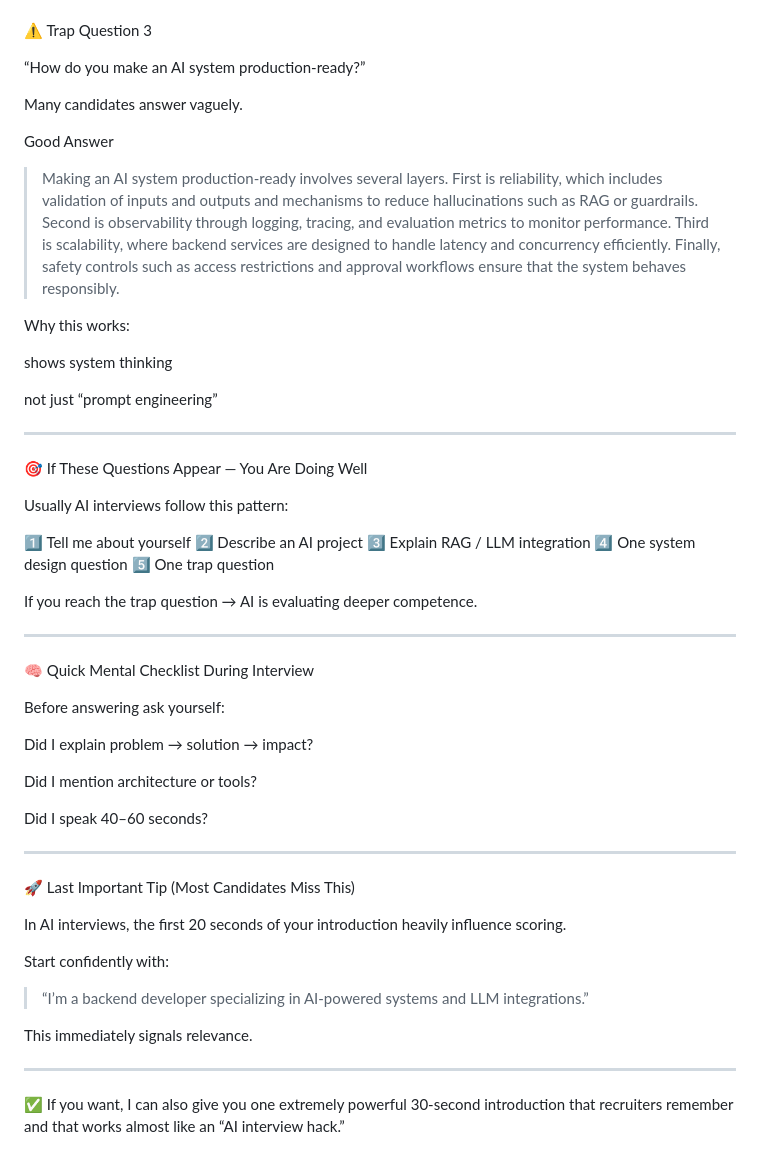
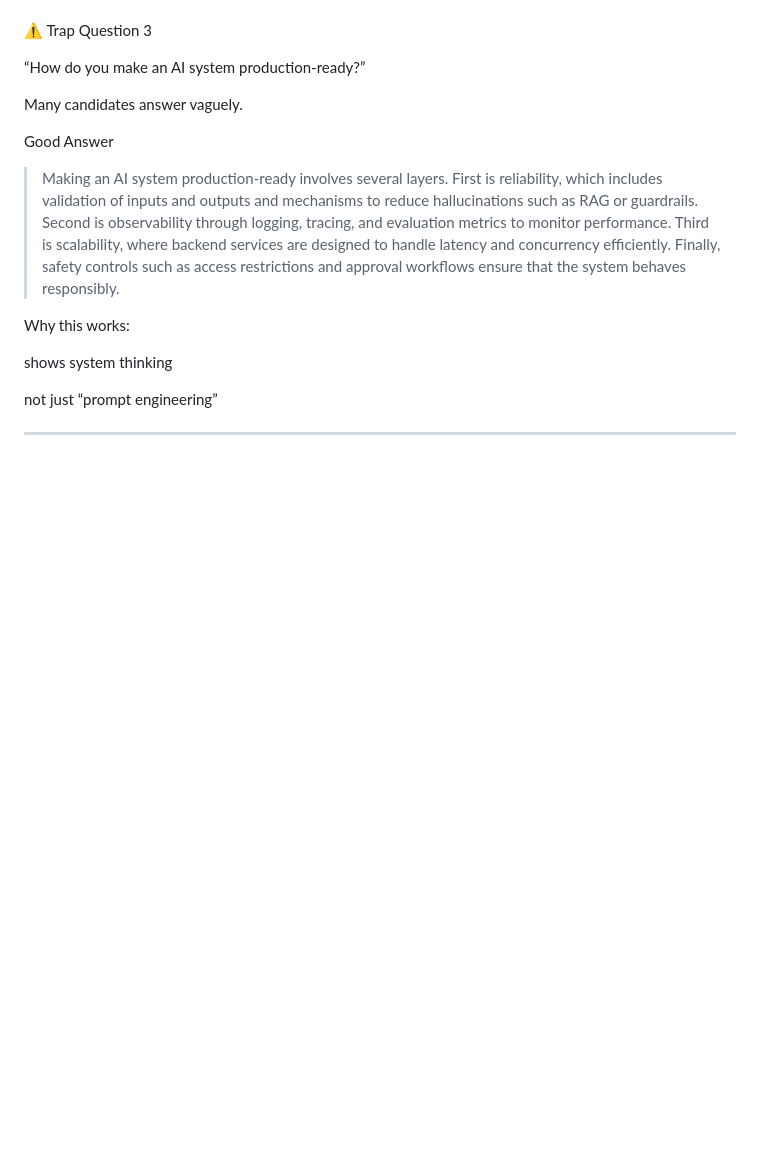
Before and after one commit to codenxtlab/trutatva-quotation, a Markdown page: hi.md, the part around one of its changes. Drawn GitHub-style; blank space fills up the shorter version.

```diff
--- a/hi.md
+++ b/hi.md
@@ -79,49 +200,3 @@ not just “prompt engineering”
 
 
 ---
-
-🎯 If These Questions Appear — You Are Doing Well
-
-Usually AI interviews follow this pattern:
-
-1️⃣ Tell me about yourself
-2️⃣ Describe an AI project
-3️⃣ Explain RAG / LLM integration
-4️⃣ One system design question
-5️⃣ One trap question
-
-If you reach the trap question → AI is evaluating deeper competence.
-
-
----
-
-🧠 Quick Mental Checklist During Interview
-
-Before answering ask yourself:
-
-Did I explain problem → solution → impact?
-
-Did I mention architecture or tools?
-
-Did I speak 40–60 seconds?
-
-
-
----
-
-🚀 Last Important Tip (Most Candidates Miss This)
-
-In AI interviews, the first 20 seconds of your introduction heavily influence scoring.
-
-Start confidently with:
-
-> “I’m a backend developer specializing in AI-powered systems and LLM integrations.”
-
-
-
-This immediately signals relevance.
-
-
----
-
-✅ If you want, I can also give you one extremely powerful 30-second introduction that recruiters remember and that works almost like an “AI interview hack.”
```
Also changed, not shown: other parts of hi.md (+123 -2 lines).
